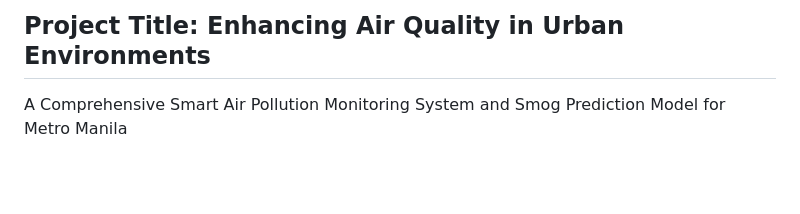
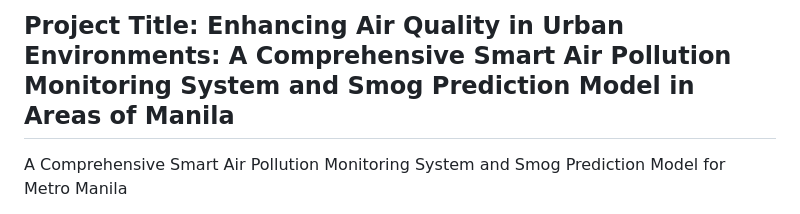
Before and after one commit to migzcervvv/Thesis-Website, a Markdown page: README.md, the part around the change. Drawn GitHub-style; blank space fills up the shorter version.

```diff
--- a/README.md
+++ b/README.md
@@ -1,4 +1,4 @@
-## Project Title: Enhancing Air Quality in Urban Environments
+## Project Title: Enhancing Air Quality in Urban Environments: A Comprehensive Smart Air Pollution Monitoring System and Smog Prediction Model in Areas of Manila
 
 A Comprehensive Smart Air Pollution Monitoring System and Smog Prediction Model for Metro Manila
 
```
